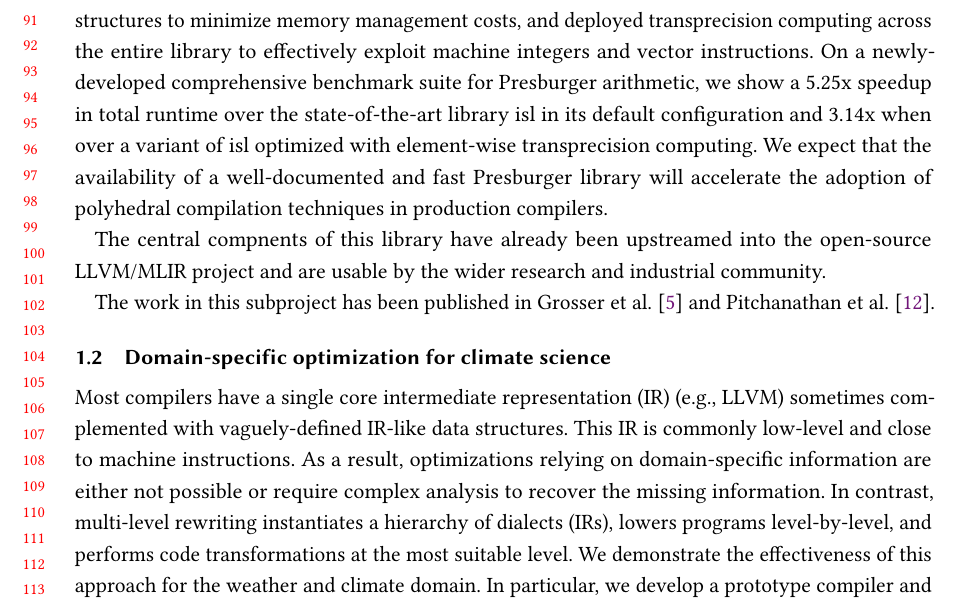
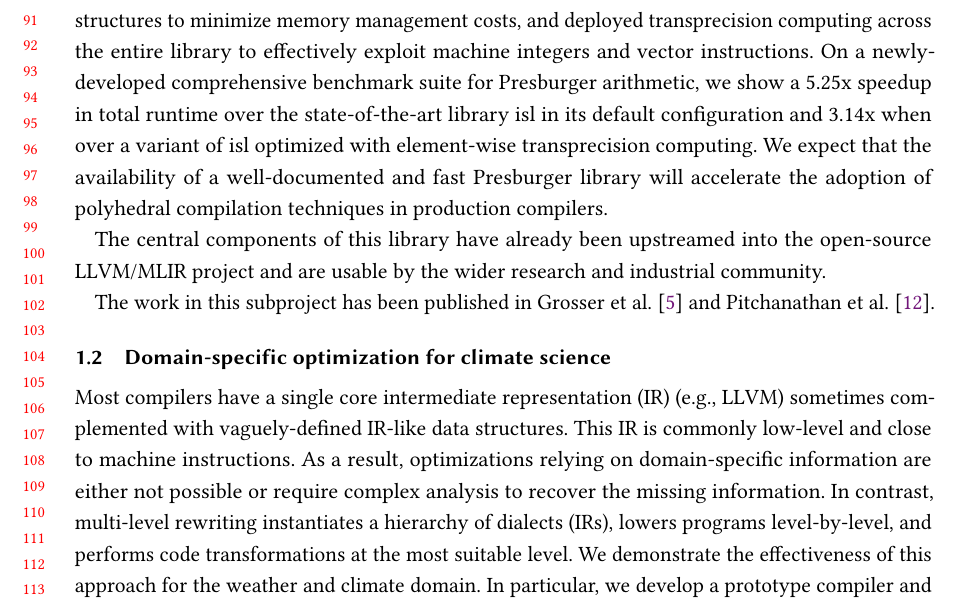
Before and after one commit to opencompl/paper-template, a LaTeX paper (paper.tex): part of page 3 of 5, cut so that both start at the same text. Compiled offline with pdfLaTeX.

Commit message:
deploy: 526e7bc303288efc892c17c9db77d3a9497bc084

```diff
--- a/paper.tex
+++ b/paper.tex
@@ -416,7 +416,7 @@ computing. We expect that the availability of a well-documented and fast
 Presburger library will accelerate the adoption of polyhedral compilation
 techniques in production compilers.
 
-The central compnents of this library have already been upstreamed into the
+The central components of this library have already been upstreamed into the
 open-source LLVM/MLIR project and are usable by the wider research and
 industrial community.
 
```
Also changed, not shown: 1 other file.
